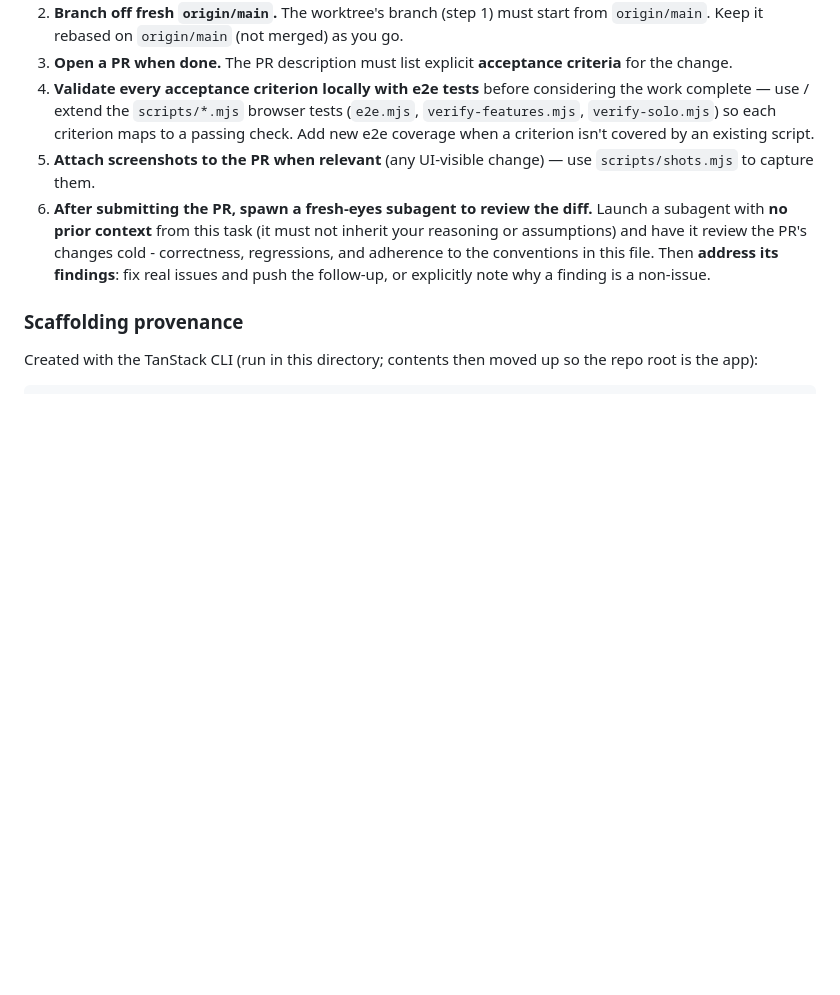
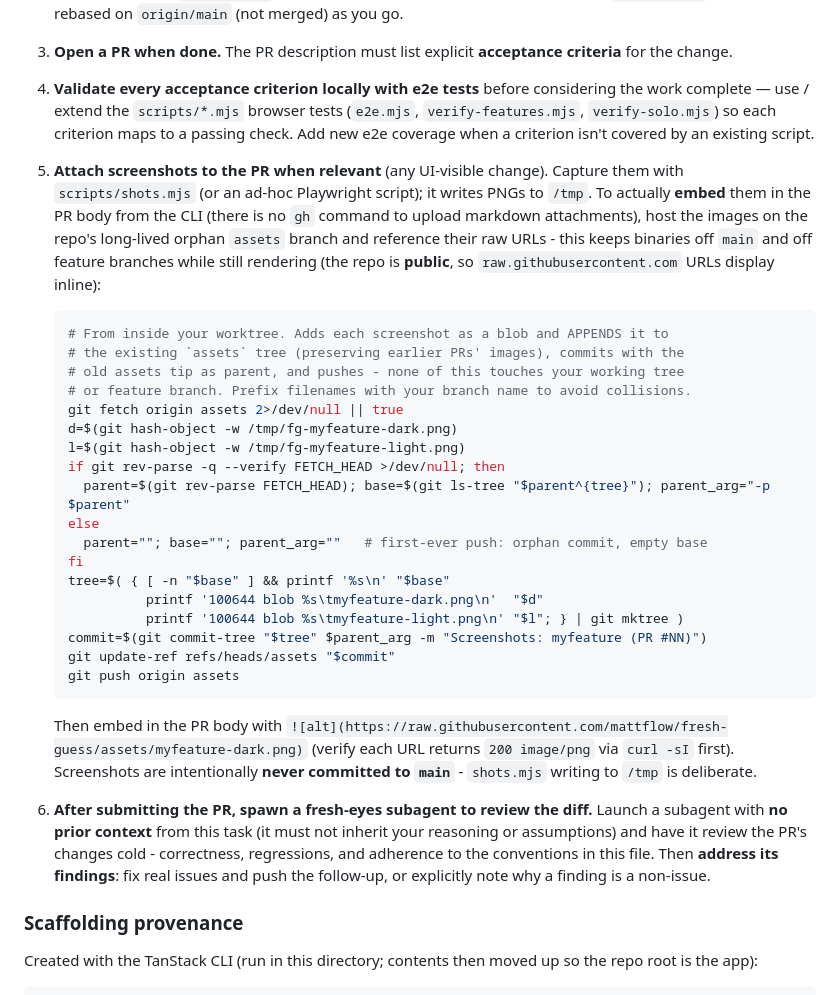
Before and after one commit to mattflow/fresh-guess, a Markdown page: AGENTS.md, the part around the change. Rendered like a GitHub page; blank space fills up the shorter version.

Commit message:
Document how to embed PR screenshots via the orphan assets branch
There is no gh CLI command to upload markdown attachments, so screenshots
captured to /tmp couldn't be embedded in a PR from the CLI. Document the
reliable recipe: host images on the repo's long-lived orphan `assets` branch
(kept off main and off feature branches) and reference their
raw.githubusercontent.com URLs, which render inline because the repo is public.
Includes an append-safe git-plumbing snippet that preserves earlier PRs' images.

````diff
--- a/AGENTS.md
+++ b/AGENTS.md
@@ -23,7 +23,30 @@ Every change must follow this workflow - no direct commits to `main`. This appli
 2. **Branch off fresh `origin/main`.** The worktree's branch (step 1) must start from `origin/main`. Keep it rebased on `origin/main` (not merged) as you go.
 3. **Open a PR when done.** The PR description must list explicit **acceptance criteria** for the change.
 4. **Validate every acceptance criterion locally with e2e tests** before considering the work complete — use / extend the `scripts/*.mjs` browser tests (`e2e.mjs`, `verify-features.mjs`, `verify-solo.mjs`) so each criterion maps to a passing check. Add new e2e coverage when a criterion isn't covered by an existing script.
-5. **Attach screenshots to the PR when relevant** (any UI-visible change) — use `scripts/shots.mjs` to capture them.
+5. **Attach screenshots to the PR when relevant** (any UI-visible change). Capture them with `scripts/shots.mjs` (or an ad-hoc Playwright script); it writes PNGs to `/tmp`. To actually **embed** them in the PR body from the CLI (there is no `gh` command to upload markdown attachments), host the images on the repo's long-lived orphan `assets` branch and reference their raw URLs - this keeps binaries off `main` and off feature branches while still rendering (the repo is **public**, so `raw.githubusercontent.com` URLs display inline):
+
+   ```bash
+   # From inside your worktree. Adds each screenshot as a blob and APPENDS it to
+   # the existing `assets` tree (preserving earlier PRs' images), commits with the
+   # old assets tip as parent, and pushes - none of this touches your working tree
+   # or feature branch. Prefix filenames with your branch name to avoid collisions.
+   git fetch origin assets 2>/dev/null || true
+   d=$(git hash-object -w /tmp/fg-myfeature-dark.png)
+   l=$(git hash-object -w /tmp/fg-myfeature-light.png)
+   if git rev-parse -q --verify FETCH_HEAD >/dev/null; then
+     parent=$(git rev-parse FETCH_HEAD); base=$(git ls-tree "$parent^{tree}"); parent_arg="-p $parent"
+   else
+     parent=""; base=""; parent_arg=""   # first-ever push: orphan commit, empty base
+   fi
+   tree=$( { [ -n "$base" ] && printf '%s\n' "$base"
+             printf '100644 blob %s\tmyfeature-dark.png\n'  "$d"
+             printf '100644 blob %s\tmyfeature-light.png\n' "$l"; } | git mktree )
+   commit=$(git commit-tree "$tree" $parent_arg -m "Screenshots: myfeature (PR #NN)")
+   git update-ref refs/heads/assets "$commit"
+   git push origin assets
+   ```
+
+   Then embed in the PR body with `![alt](https://raw.githubusercontent.com/mattflow/fresh-guess/assets/myfeature-dark.png)` (verify each URL returns `200 image/png` via `curl -sI` first). Screenshots are intentionally **never committed to `main`** - `shots.mjs` writing to `/tmp` is deliberate.
 6. **After submitting the PR, spawn a fresh-eyes subagent to review the diff.** Launch a subagent with **no prior context** from this task (it must not inherit your reasoning or assumptions) and have it review the PR's changes cold - correctness, regressions, and adherence to the conventions in this file. Then **address its findings**: fix real issues and push the follow-up, or explicitly note why a finding is a non-issue.
 
 ### Scaffolding provenance
````
